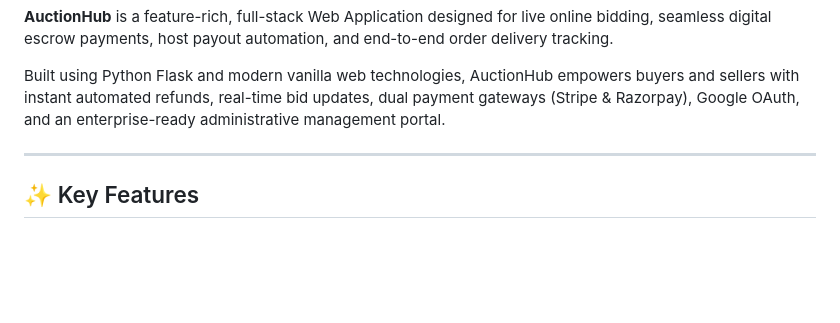
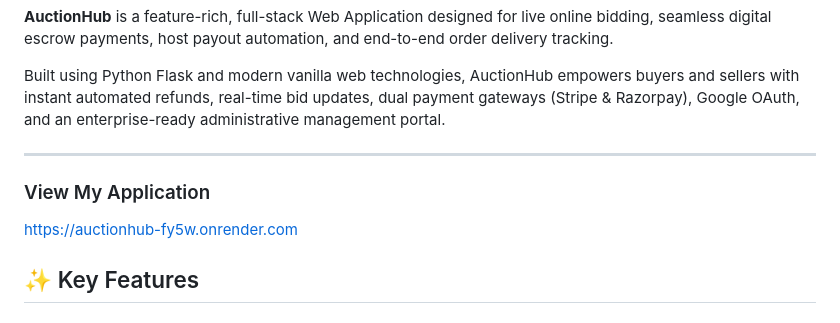
Before and after one commit to Bhargav250804/AuctionHub-Production, a Markdown page: README.md, the part around the change. Rendered like a GitHub page; blank space fills up the shorter version.

Commit message:
Add application link to README
Added application link to the README.

```diff
--- a/README.md
+++ b/README.md
@@ -11,6 +11,10 @@
 Built using Python Flask and modern vanilla web technologies, AuctionHub empowers buyers and sellers with instant automated refunds, real-time bid updates, dual payment gateways (Stripe & Razorpay), Google OAuth, and an enterprise-ready administrative management portal.
 
 ---
+### View My Application
+https://auctionhub-fy5w.onrender.com
+
+
 
 ## ✨ Key Features
 
```
